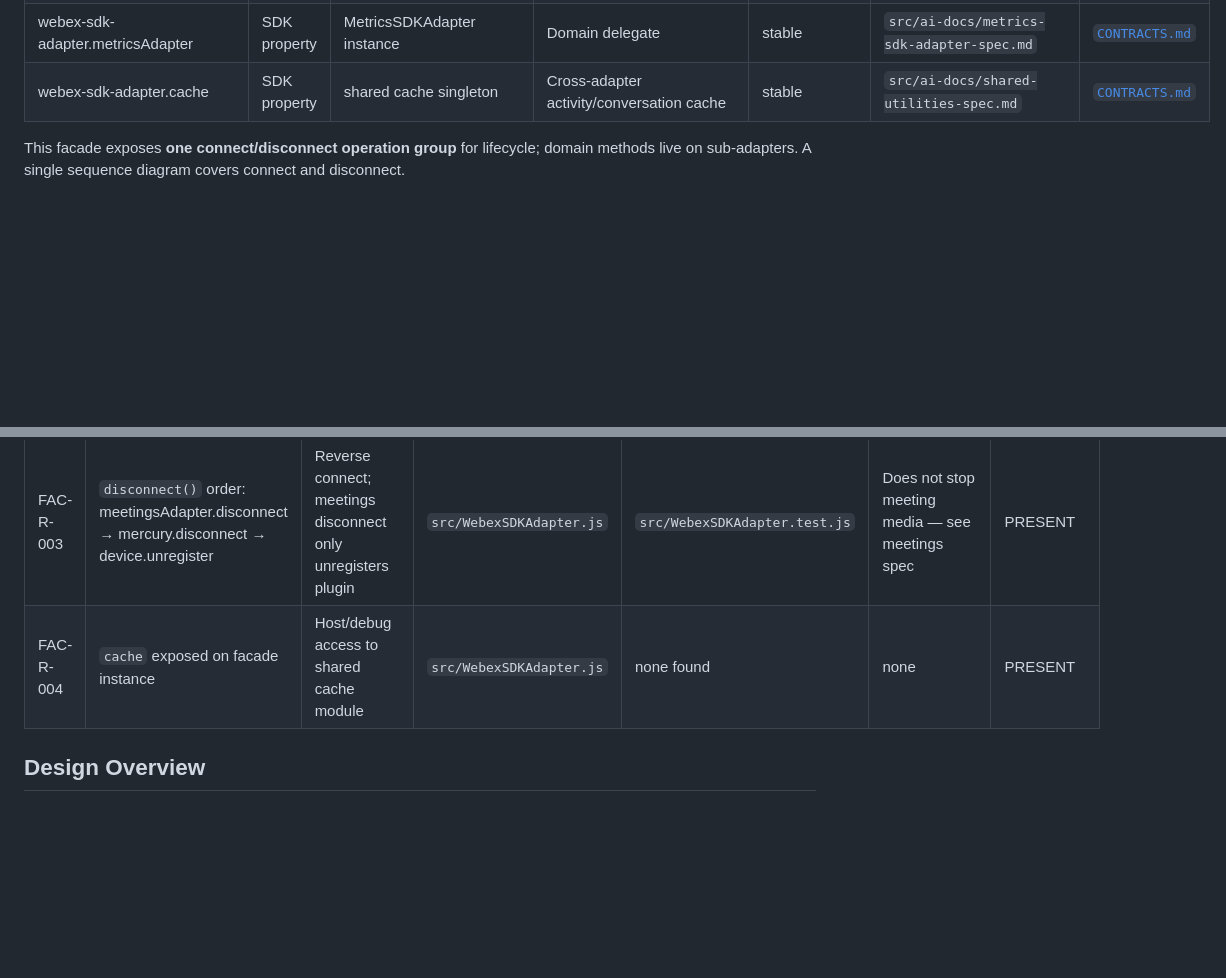
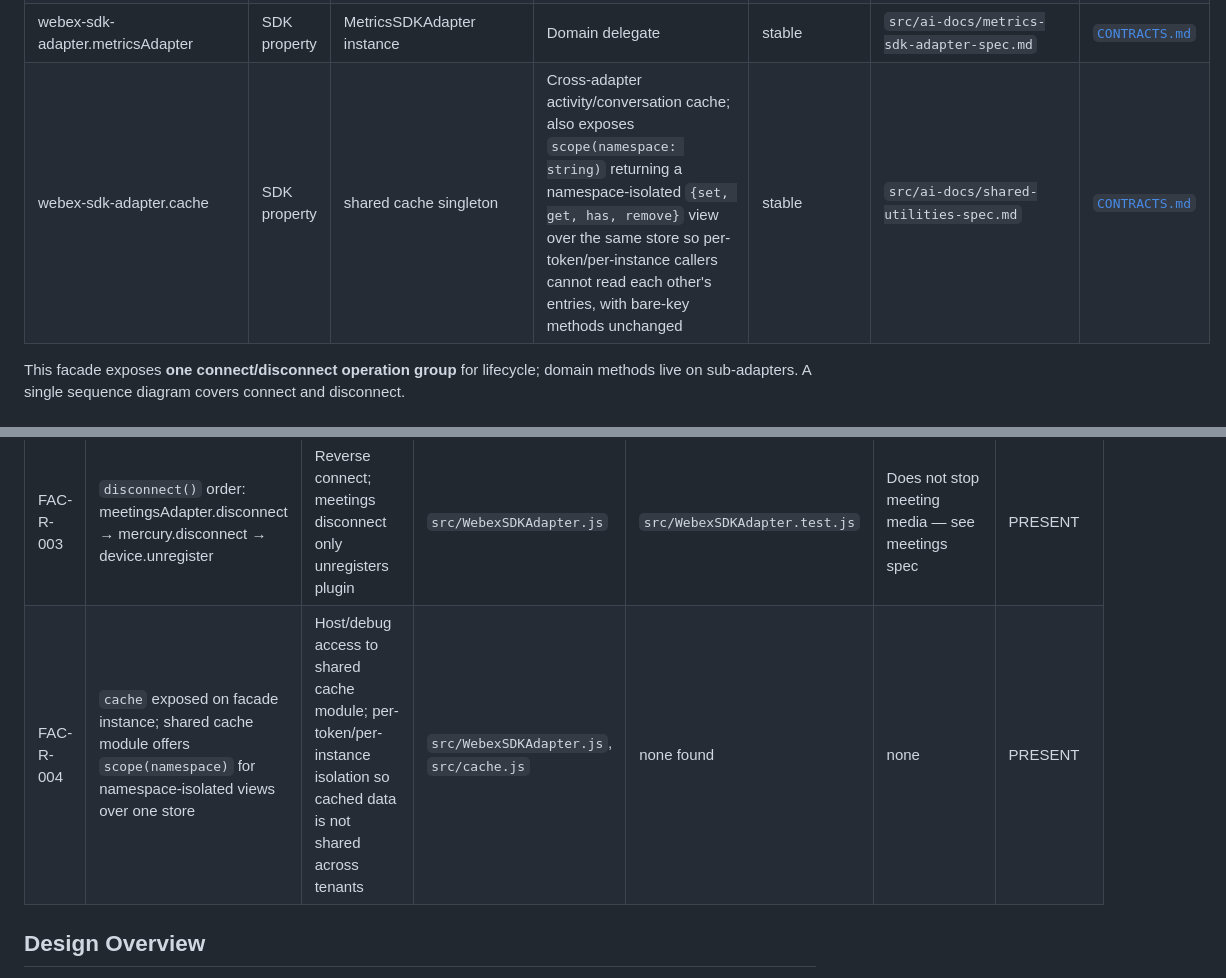
Before and after one commit to webex/sdk-component-adapter, a Markdown page: src/ai-docs/webex-sdk-adapter-spec.md, 2 parts joined by grey strips. Rendered like a GitHub page; blank space fills up the shorter version.

Commit message:
[SPARK-843495][SPEC-SYNC] Synchronize affected specifications

```diff
--- a/src/ai-docs/webex-sdk-adapter-spec.md
+++ b/src/ai-docs/webex-sdk-adapter-spec.md
@@ -81,7 +81,7 @@ src/
 | webex-sdk-adapter.membershipsAdapter | SDK property | MembershipsSDKAdapter instance | Domain delegate | stable | `src/ai-docs/memberships-sdk-adapter-spec.md` | [`CONTRACTS.md`](../../ai-docs/CONTRACTS.md) |
 | webex-sdk-adapter.organizationsAdapter | SDK property | OrganizationsSDKAdapter instance | Domain delegate | stable | `src/ai-docs/organizations-sdk-adapter-spec.md` | [`CONTRACTS.md`](../../ai-docs/CONTRACTS.md) |
 | webex-sdk-adapter.metricsAdapter | SDK property | MetricsSDKAdapter instance | Domain delegate | stable | `src/ai-docs/metrics-sdk-adapter-spec.md` | [`CONTRACTS.md`](../../ai-docs/CONTRACTS.md) |
-| webex-sdk-adapter.cache | SDK property | shared cache singleton | Cross-adapter activity/conversation cache | stable | `src/ai-docs/shared-utilities-spec.md` | [`CONTRACTS.md`](../../ai-docs/CONTRACTS.md) |
+| webex-sdk-adapter.cache | SDK property | shared cache singleton | Cross-adapter activity/conversation cache; also exposes `scope(namespace: string)` returning a namespace-isolated `{set, get, has, remove}` view over the same store so per-token/per-instance callers cannot read each other's entries, with bare-key methods unchanged | stable | `src/ai-docs/shared-utilities-spec.md` | [`CONTRACTS.md`](../../ai-docs/CONTRACTS.md) |
 
 This facade exposes **one connect/disconnect operation group** for lifecycle; domain methods live on sub-adapters. A single sequence diagram covers connect and disconnect.
 
@@ -100,7 +100,7 @@ This facade exposes **one connect/disconnect operation group** for lifecycle; do
 | FAC-R-001 | Constructor instantiates all seven domain adapters with same SDK datasource | Single SDK session shared across domains | `src/WebexSDKAdapter.js` | `src/WebexSDKAdapter.test.js` | none | PRESENT |
 | FAC-R-002 | `connect()` order: device.register → mercury.connect → meetingsAdapter.connect | Documented bootstrap sequence for live data | `src/WebexSDKAdapter.js` | `src/WebexSDKAdapter.test.js` | none | PRESENT |
 | FAC-R-003 | `disconnect()` order: meetingsAdapter.disconnect → mercury.disconnect → device.unregister | Reverse connect; meetings disconnect only unregisters plugin | `src/WebexSDKAdapter.js` | `src/WebexSDKAdapter.test.js` | Does not stop meeting media — see meetings spec | PRESENT |
-| FAC-R-004 | `cache` exposed on facade instance | Host/debug access to shared cache module | `src/WebexSDKAdapter.js` | none found | none | PRESENT |
+| FAC-R-004 | `cache` exposed on facade instance; shared cache module offers `scope(namespace)` for namespace-isolated views over one store | Host/debug access to shared cache module; per-token/per-instance isolation so cached data is not shared across tenants | `src/WebexSDKAdapter.js`, `src/cache.js` | none found | none | PRESENT |
 
 ## Design Overview
 
```
